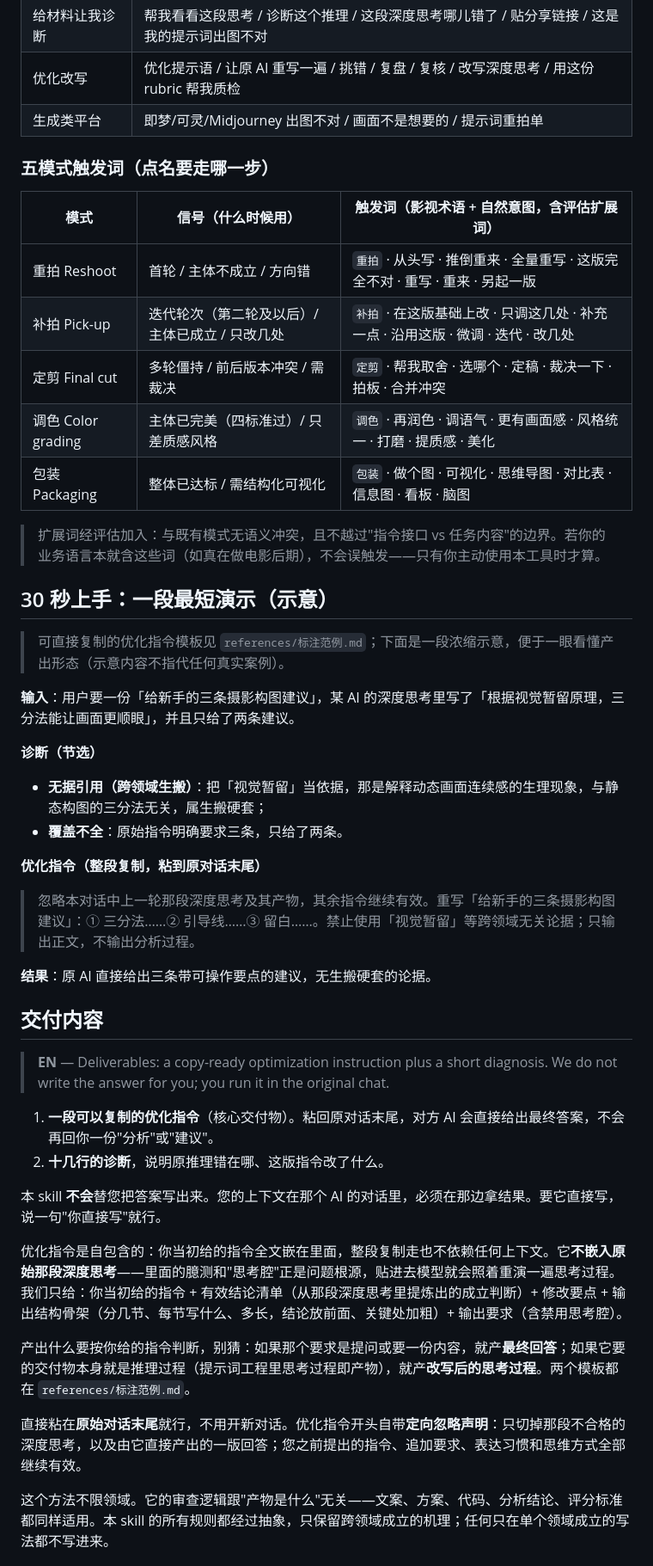
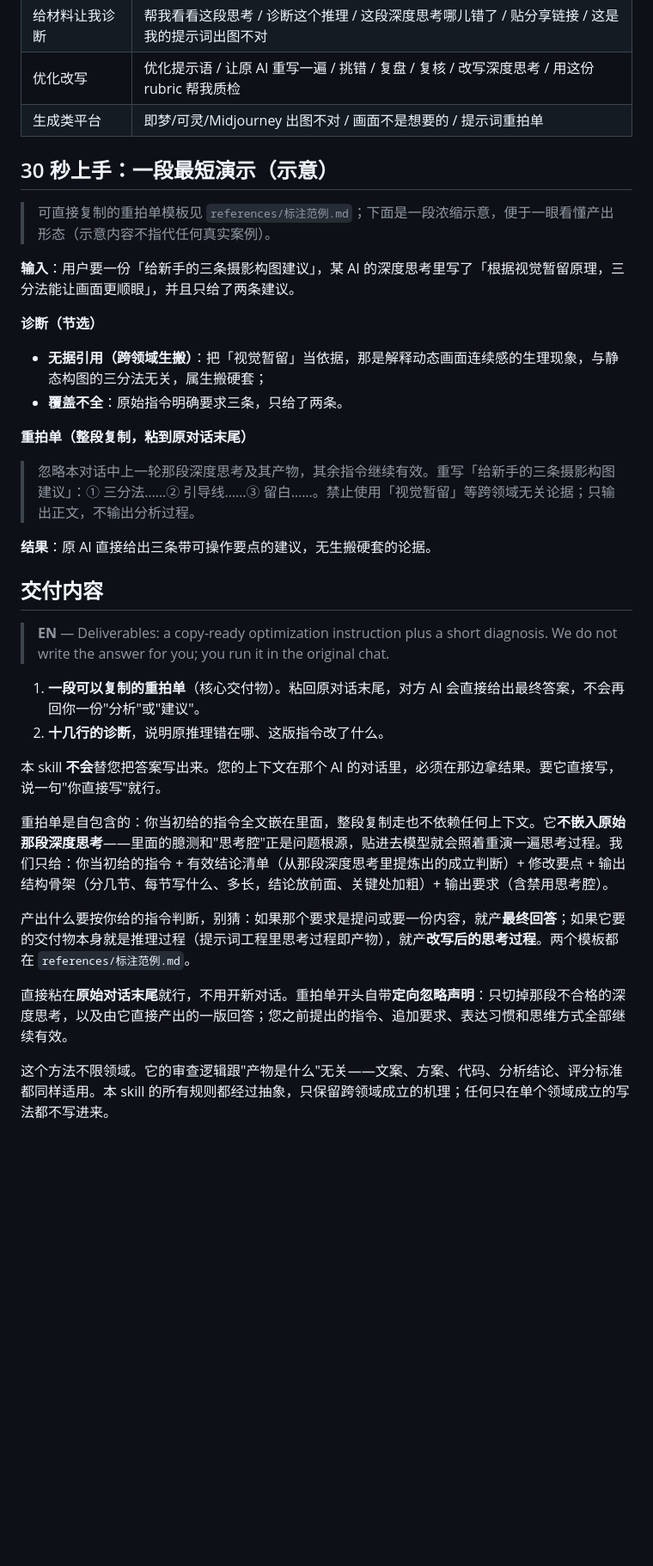
Before and after one commit to flashfrogluo/second-take, a Markdown page: README.md, the part around one of its changes. Shown at 86% size. GitHub-like rendering; blank space fills up the shorter version.

```diff
--- a/README.md
+++ b/README.md
@@ -95,21 +106,9 @@ take 有两层意思——影视里指"一条拍摄"（再来一条），也指"
 | 优化改写 | 优化提示语 / 让原 AI 重写一遍 / 挑错 / 复盘 / 复核 / 改写深度思考 / 用这份 rubric 帮我质检 |
 | 生成类平台 | 即梦/可灵/Midjourney 出图不对 / 画面不是想要的 / 提示词重拍单 |
 
-### 五模式触发词（点名要走哪一步）
-
-| 模式 | 信号（什么时候用） | 触发词（影视术语 + 自然意图，含评估扩展词） |
-|---|---|---|
-| 重拍 Reshoot | 首轮 / 主体不成立 / 方向错 | `重拍` · 从头写 · 推倒重来 · 全量重写 · 这版完全不对 · 重写 · 重来 · 另起一版 |
-| 补拍 Pick-up | 迭代轮次（第二轮及以后）/ 主体已成立 / 只改几处 | `补拍` · 在这版基础上改 · 只调这几处 · 补充一点 · 沿用这版 · 微调 · 迭代 · 改几处 |
-| 定剪 Final cut | 多轮僵持 / 前后版本冲突 / 需裁决 | `定剪` · 帮我取舍 · 选哪个 · 定稿 · 裁决一下 · 拍板 · 合并冲突 |
-| 调色 Color grading | 主体已完美（四标准过）/ 只差质感风格 | `调色` · 再润色 · 调语气 · 更有画面感 · 风格统一 · 打磨 · 提质感 · 美化 |
-| 包装 Packaging | 整体已达标 / 需结构化可视化 | `包装` · 做个图 · 可视化 · 思维导图 · 对比表 · 信息图 · 看板 · 脑图 |
-
-> 扩展词经评估加入：与既有模式无语义冲突，且不越过"指令接口 vs 任务内容"的边界。若你的业务语言本就含这些词（如真在做电影后期），不会误触发——只有你主动使用本工具时才算。
-
 ## 30 秒上手：一段最短演示（示意）
 
-> 可直接复制的优化指令模板见 `references/标注范例.md`；下面是一段浓缩示意，便于一眼看懂产出形态（示意内容不指代任何真实案例）。
+> 可直接复制的重拍单模板见 `references/标注范例.md`；下面是一段浓缩示意，便于一眼看懂产出形态（示意内容不指代任何真实案例）。
 
 **输入**：用户要一份「给新手的三条摄影构图建议」，某 AI 的深度思考里写了「根据视觉暂留原理，三分法能让画面更顺眼」，并且只给了两条建议。
 
@@ -117,26 +116,25 @@ take 有两层意思——影视里指"一条拍摄"（再来一条），也指"
 - **无据引用（跨领域生搬）**：把「视觉暂留」当依据，那是解释动态画面连续感的生理现象，与静态构图的三分法无关，属生搬硬套；
 - **覆盖不全**：原始指令明确要求三条，只给了两条。
 
-**优化指令（整段复制，粘到原对话末尾）**
+**重拍单（整段复制，粘到原对话末尾）**
 > 忽略本对话中上一轮那段深度思考及其产物，其余指令继续有效。重写「给新手的三条摄影构图建议」：① 三分法……② 引导线……③ 留白……。禁止使用「视觉暂留」等跨领域无关论据；只输出正文，不输出分析过程。
 
 **结果**：原 AI 直接给出三条带可操作要点的建议，无生搬硬套的论据。
-
 
 ## 交付内容
 
 > **EN** — Deliverables: a copy-ready optimization instruction plus a short diagnosis. We do not write the answer for you; you run it in the original chat.
 
-1. **一段可以复制的优化指令**（核心交付物）。粘回原对话末尾，对方 AI 会直接给出最终答案，不会再回你一份"分析"或"建议"。
+1. **一段可以复制的重拍单**（核心交付物）。粘回原对话末尾，对方 AI 会直接给出最终答案，不会再回你一份"分析"或"建议"。
 2. **十几行的诊断**，说明原推理错在哪、这版指令改了什么。
 
 本 skill **不会**替您把答案写出来。您的上下文在那个 AI 的对话里，必须在那边拿结果。要它直接写，说一句"你直接写"就行。
 
-优化指令是自包含的：你当初给的指令全文嵌在里面，整段复制走也不依赖任何上下文。它**不嵌入原始那段深度思考**——里面的臆测和"思考腔"正是问题根源，贴进去模型就会照着重演一遍思考过程。我们只给：你当初给的指令 + 有效结论清单（从那段深度思考里提炼出的成立判断）+ 修改要点 + 输出结构骨架（分几节、每节写什么、多长，结论放前面、关键处加粗）+ 输出要求（含禁用思考腔）。
+重拍单是自包含的：你当初给的指令全文嵌在里面，整段复制走也不依赖任何上下文。它**不嵌入原始那段深度思考**——里面的臆测和"思考腔"正是问题根源，贴进去模型就会照着重演一遍思考过程。我们只给：你当初给的指令 + 有效结论清单（从那段深度思考里提炼出的成立判断）+ 修改要点 + 输出结构骨架（分几节、每节写什么、多长，结论放前面、关键处加粗）+ 输出要求（含禁用思考腔）。
 
 产出什么要按你给的指令判断，别猜：如果那个要求是提问或要一份内容，就产**最终回答**；如果它要的交付物本身就是推理过程（提示词工程里思考过程即产物），就产**改写后的思考过程**。两个模板都在 `references/标注范例.md`。
 
-直接粘在**原始对话末尾**就行，不用开新对话。优化指令开头自带**定向忽略声明**：只切掉那段不合格的深度思考，以及由它直接产出的一版回答；您之前提出的指令、追加要求、表达习惯和思维方式全部继续有效。
+直接粘在**原始对话末尾**就行，不用开新对话。重拍单开头自带**定向忽略声明**：只切掉那段不合格的深度思考，以及由它直接产出的一版回答；您之前提出的指令、追加要求、表达习惯和思维方式全部继续有效。
 
 这个方法不限领域。它的审查逻辑跟"产物是什么"无关——文案、方案、代码、分析结论、评分标准都同样适用。本 skill 的所有规则都经过抽象，只保留跨领域成立的机理；任何只在单个领域成立的写法都不写进来。
 
```
Also changed, not shown: other parts of README.md (+47 -36 lines).
